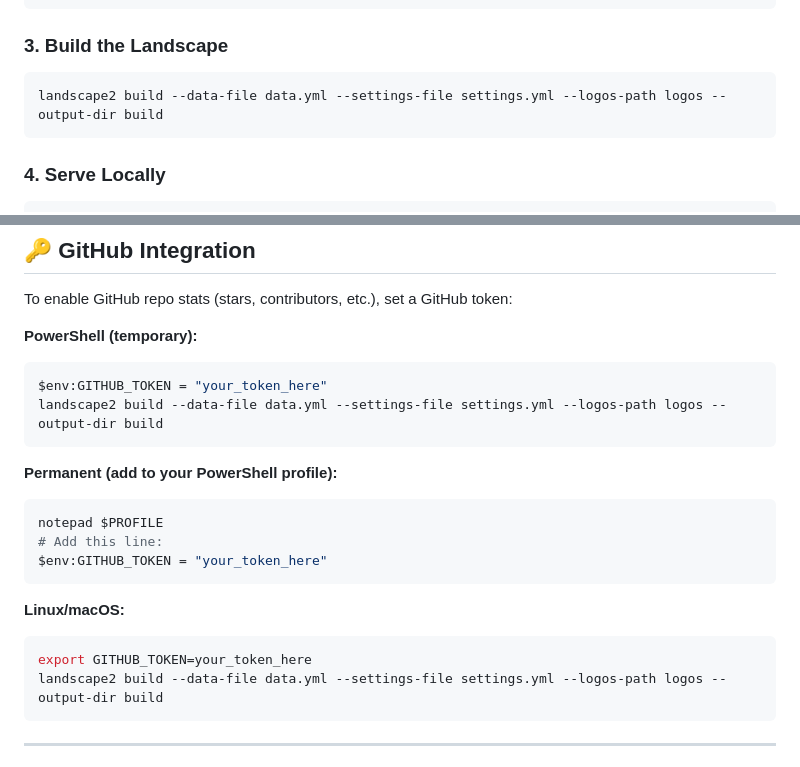
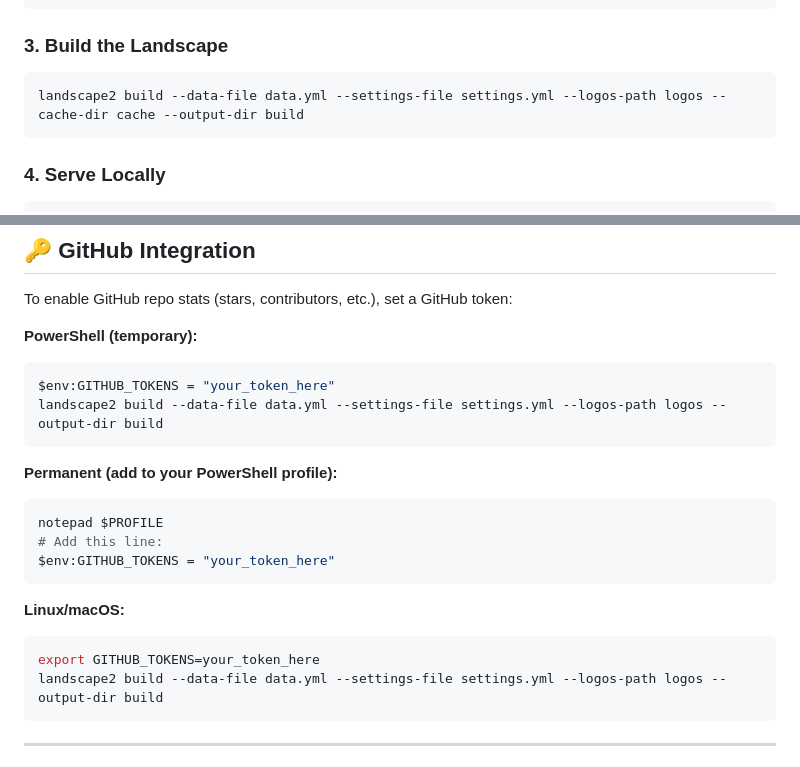
Before and after one commit to asup20cs/js-landscape, a Markdown page: ReadMe.md, 2 parts joined by grey strips. GitHub-like rendering.

````diff
--- a/ReadMe.md
+++ b/ReadMe.md
@@ -29,7 +29,7 @@ npm install -g landscape2
 ### 3. Build the Landscape
 
 ```sh
-landscape2 build --data-file data.yml --settings-file settings.yml --logos-path logos --output-dir build
+landscape2 build --data-file data.yml --settings-file settings.yml --logos-path logos --cache-dir cache --output-dir build
 ```
 
 ### 4. Serve Locally
@@ -59,7 +59,7 @@ To enable GitHub repo stats (stars, contributors, etc.), set a GitHub token:
 
 **PowerShell (temporary):**
 ```powershell
-$env:GITHUB_TOKEN = "your_token_here"
+$env:GITHUB_TOKENS = "your_token_here"
 landscape2 build --data-file data.yml --settings-file settings.yml --logos-path logos --output-dir build
 ```
 
@@ -67,12 +67,12 @@ landscape2 build --data-file data.yml --settings-file settings.yml --logos-path
 ```powershell
 notepad $PROFILE
 # Add this line:
-$env:GITHUB_TOKEN = "your_token_here"
+$env:GITHUB_TOKENS = "your_token_here"
 ```
 
 **Linux/macOS:**
 ```sh
-export GITHUB_TOKEN=your_token_here
+export GITHUB_TOKENS=your_token_here
 landscape2 build --data-file data.yml --settings-file settings.yml --logos-path logos --output-dir build
 ```
 
````
